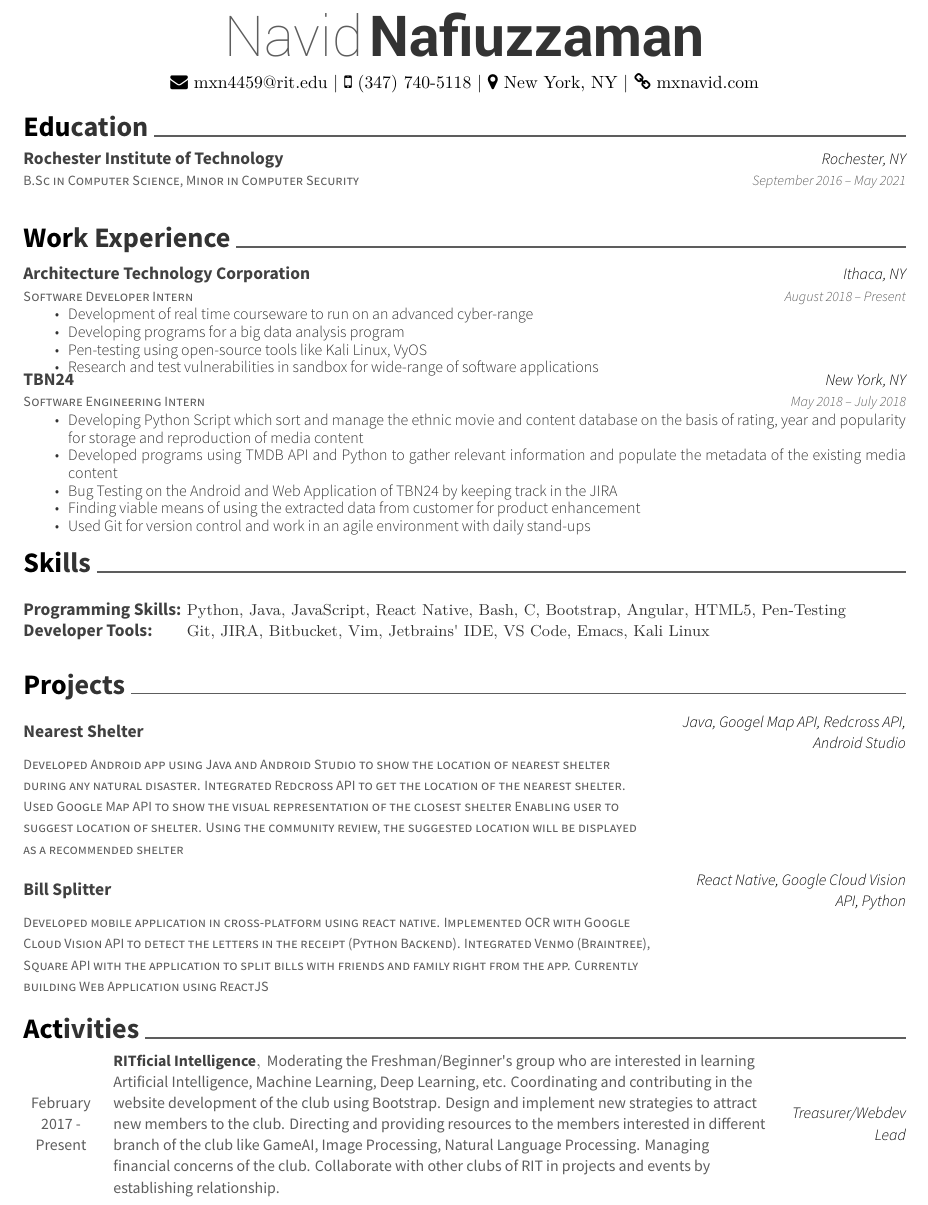
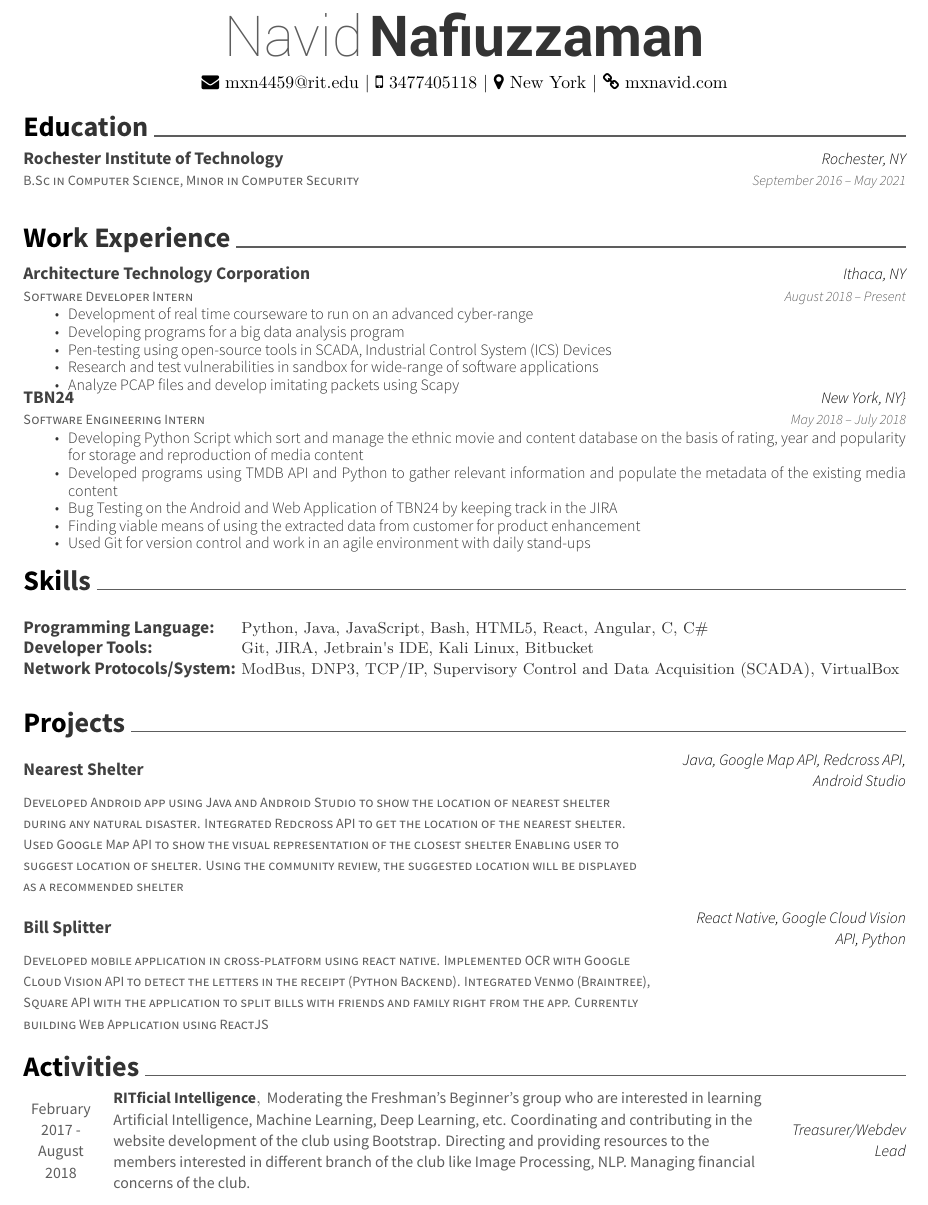
Before and after one commit to mxnavid/mxnavid.github.io, a LaTeX CV (stuff/Latex Resume/resume.tex): part of the page, cut so that both start at the same text. Compiled offline with XeLaTeX.

Commit message:
Latex Update

```diff
--- a/stuff/Latex Resume/resume.tex
+++ b/stuff/Latex Resume/resume.tex
@@ -49,7 +49,7 @@
 \begin{center}
 	\headerfirstnamestyle{Navid} \headerlastnamestyle{Nafiuzzaman} \\
 	\vspace{2mm}
-	{\faEnvelope\ mxn4459@rit.edu} | {\faMobile\ (347) 740-5118} | {\faMapMarker\ New York, NY} | {\faLink\ mxnavid.com}
+	{\faEnvelope\ mxn4459@rit.edu} | {\faMobile\ 3477405118} | {\faMapMarker\ New York} | {\faLink\ mxnavid.com}
 \end{center}
 %%%%%%%%%%%%%%%%%%%%%%%%%%%%%%%%%%%%%%
 %     Education
@@ -78,13 +78,14 @@
 	{\begin{cvitems}
 		\item {Development of real time courseware to run on an advanced cyber-range}
 		\item {Developing programs for a big data analysis program}
-		\item {Pen-testing using open-source tools like Kali Linux, VyOS}
+		\item {Pen-testing using open-source tools in SCADA, Industrial Control System (ICS) Devices}
 		\item {Research and test vulnerabilities in sandbox for wide-range of software applications}
+		\item {Analyze PCAP files and develop imitating packets using Scapy}
 		\end{cvitems}}
 	\cventry
 	{Software Engineering Intern}
 	{TBN24}
-	{New York, NY}
+	{New York, NY\}}
 	{May 2018 – July 2018}
 	{\begin{cvitems}
 		\item {Developing Python Script which sort and manage the ethnic movie and content database on the basis of rating, year and popularity for storage and reproduction of media content}
@@ -99,8 +100,9 @@
 	\cventry
 	{}
 	{\def\arraystretch{1.15}{\begin{tabular}{ l l }
-		Programming Skills:  & {\skill{ Python, Java, JavaScript, React Native, Bash, C, Bootstrap, Angular, HTML5, Pen-Testing}} \\
-		Developer Tools:  & {\skill{ Git, JIRA, Bitbucket, Vim, Jetbrains\textquotesingle{} IDE, VS Code, Emacs, Kali Linux}} \\
+		Programming Language:  & {\skill{ Python, Java, JavaScript, Bash, HTML5, React, Angular, C, C\#}} \\
+		Developer Tools:  & {\skill{ Git, JIRA, Jetbrain\textquotesingle{}s IDE, Kali Linux, Bitbucket}} \\
+		Network Protocols/System:  & {\skill{ ModBus, DNP3, TCP/IP, Supervisory Control and Data Acquisition (SCADA), VirtualBox}} \\
 		\end{tabular}}}
 	{}
 	{}
@@ -113,7 +115,7 @@
 	\cventry
 	{Developed Android app using Java and Android Studio to show the location of nearest shelter during any natural disaster. Integrated Redcross API to get the location of the nearest shelter. Used Google Map API to show the visual representation of the closest shelter Enabling user to suggest location of shelter. Using the community review, the suggested location will be displayed as a recommended shelter}
 	{Nearest Shelter}
-	{Java, Googel Map API, Redcross API, Android Studio}
+	{Java, Google Map API, Redcross API, Android Studio}
 	{}
 	{}
 
@@ -131,9 +133,9 @@
 \begin{cvhonors}
 	\cvhonor
 	{RITficial Intelligence}
-	{Moderating the Freshman/Beginner\textquotesingle{}s group who are interested in learning Artificial Intelligence, Machine Learning, Deep Learning, etc. Coordinating and contributing in the website development of the club using Bootstrap. Design and implement new strategies to attract new members to the club. Directing and providing resources to the members interested in different branch of the club like GameAI, Image Processing, Natural Language Processing. Managing financial concerns of the club. Collaborate with other clubs of RIT in projects and events by establishing relationship.}
+	{Moderating the Freshman’s Beginner’s group who are interested in learning Artificial Intelligence, Machine Learning, Deep Learning, etc. Coordinating and contributing in the website development of the club using Bootstrap. Directing and providing resources to the members interested in different branch of the club like Image Processing, NLP. Managing financial concerns of the club.}
 	{Treasurer/Webdev Lead}
-	{February 2017 - Present}
+	{February 2017 - August 2018}
 \end{cvhonors}
 \
 \end{document}
```
Also changed, not shown: 4 other files.
